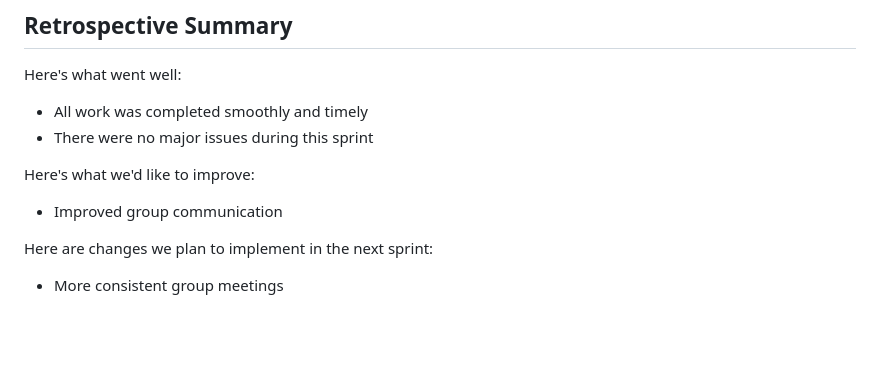
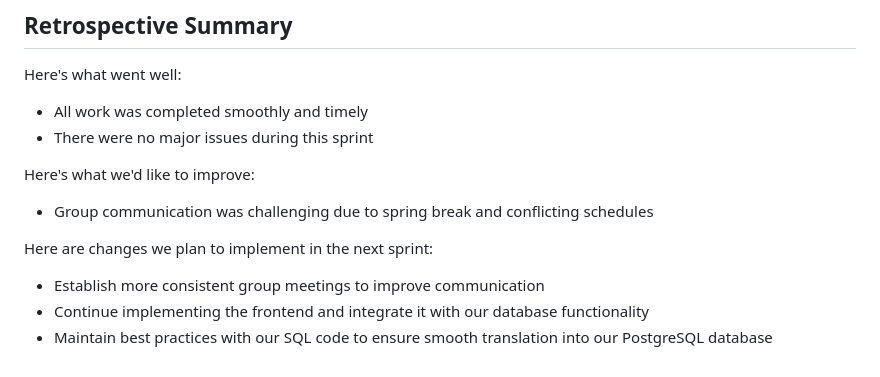
Before and after one commit to admsht/cs451-team-project, a Markdown page: sprint-reports/sprint-report-1.md, the part around one of its changes. Drawn GitHub-style; blank space fills up the shorter version.

```diff
--- a/sprint-reports/sprint-report-1.md
+++ b/sprint-reports/sprint-report-1.md
@@ -56,7 +77,9 @@ Here's what went well:
   * There were no major issues during this sprint
 
 Here's what we'd like to improve:
-   * Improved group communication
+  * Group communication was challenging due to spring break and conflicting schedules
 
 Here are changes we plan to implement in the next sprint:
-   * More consistent group meetings
+  * Establish more consistent group meetings to improve communication
+  * Continue implementing the frontend and integrate it with our database functionality
+  * Maintain best practices with our SQL code to ensure smooth translation into our PostgreSQL database
```
Also changed, not shown: other parts of sprint-reports/sprint-report-1.md (+44 -23 lines).
